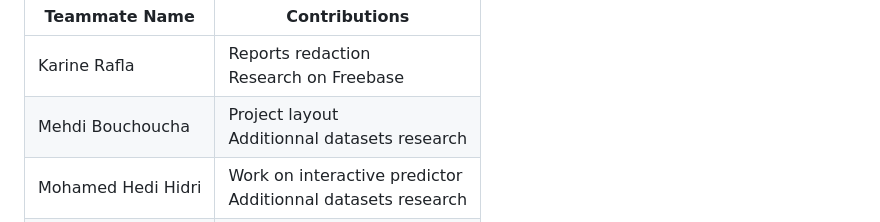
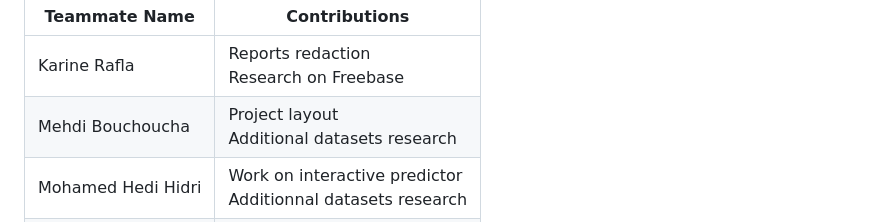
Before and after one commit to epfl-ada/ada-2024-project-theundocumentedanalysts, a Markdown page: README.md, the part around the change. Rendered like a GitHub page.

```diff
--- a/README.md
+++ b/README.md
@@ -133,7 +133,7 @@ These datasets will be processed to handle memory management and enrichment task
   </tr>
   <tr>
     <td class="tg-0lax">Mehdi Bouchoucha </td>
-    <td class="tg-0lax">Project layout<br>Additionnal datasets research</td>
+    <td class="tg-0lax">Project layout<br>Additional datasets research</td>
   </tr>
     <tr>
     <td class="tg-0lax">Mohamed Hedi Hidri </td>
```
